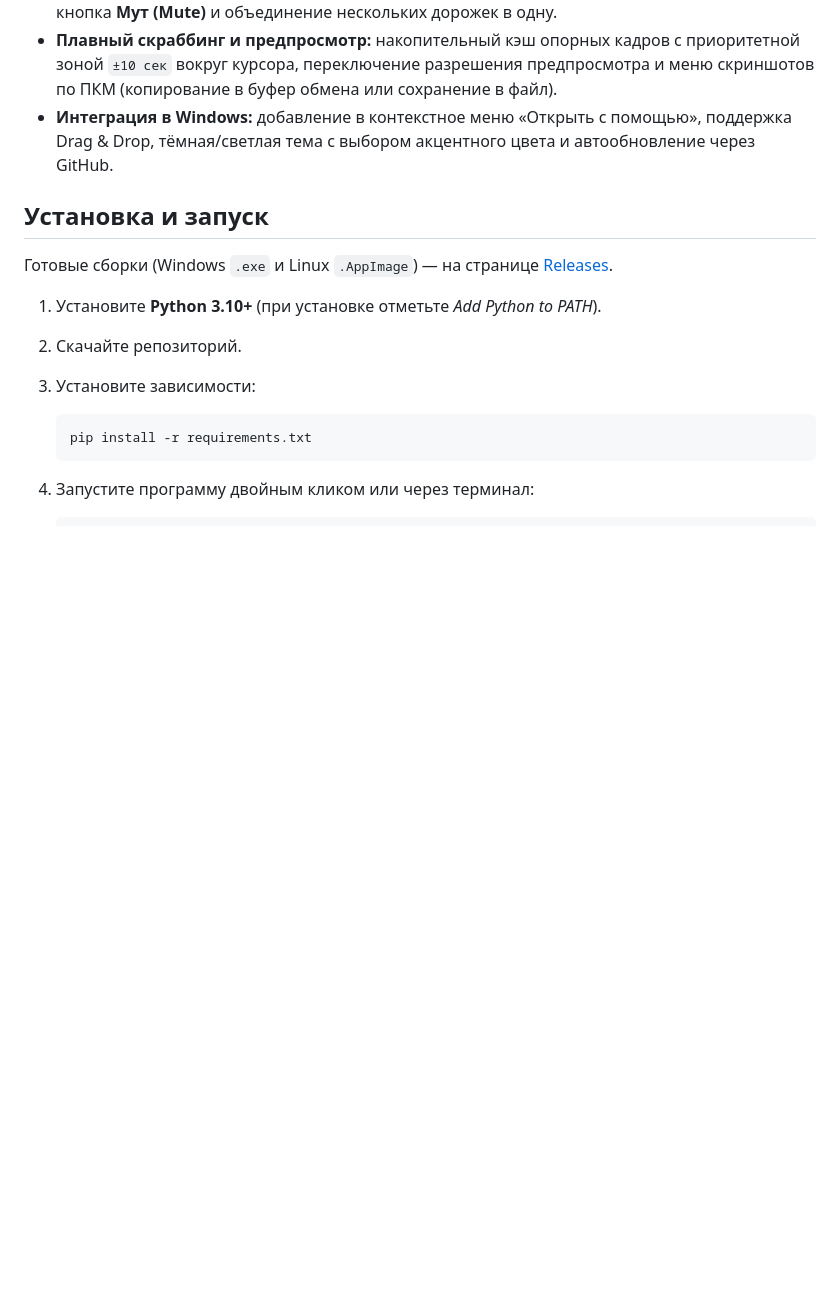
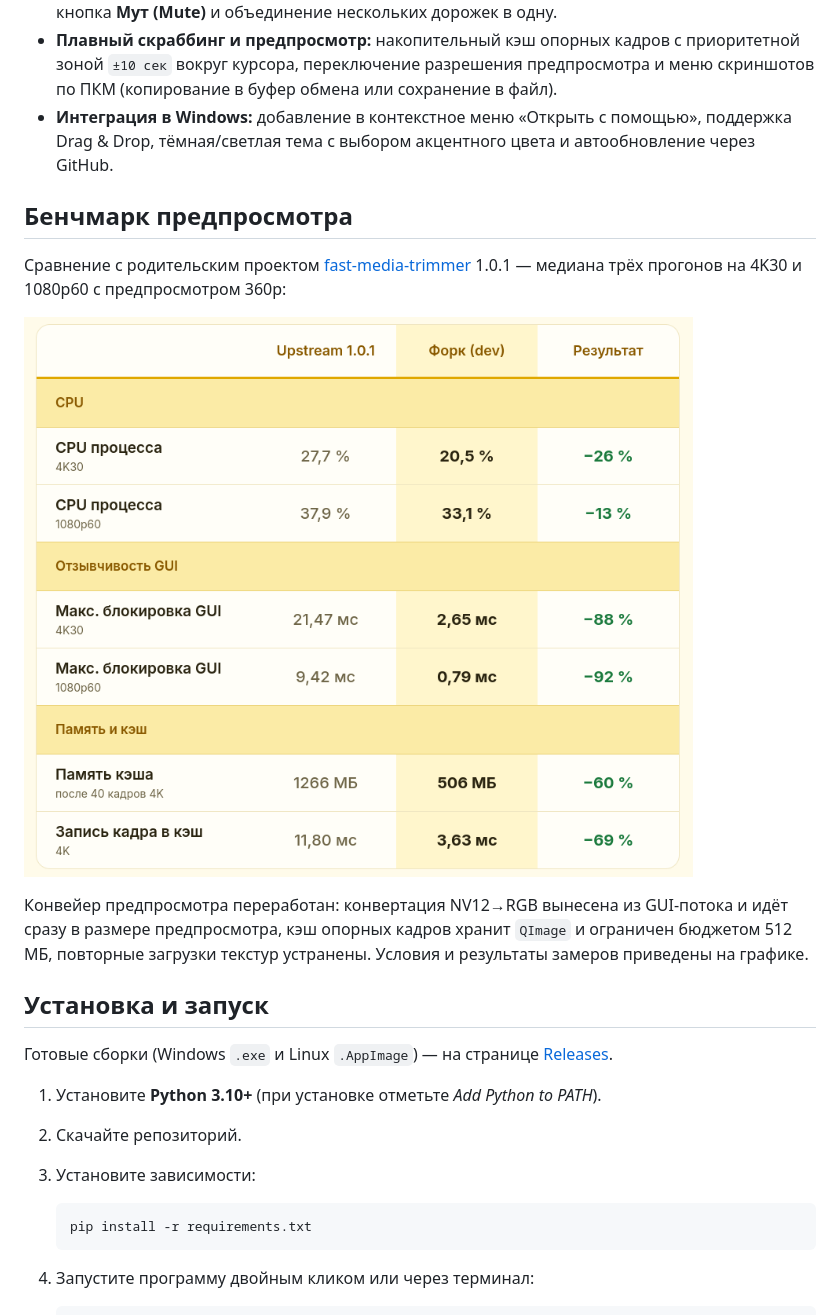
Before and after one commit to Rimix98/true-fast-media-trimmer, a Markdown page: README.md, the part around the change. GitHub-like rendering; pictures changed too: docs/benchmark-preview.png (added); blank space fills up the shorter version.

Commit message:
Бенчмарк предпросмотра: сравнение с fast-media-trimmer в README

```diff
--- a/README.md
+++ b/README.md
@@ -11,6 +11,14 @@
 * **Микшер звуковых дорожек:** регулировка громкости каждой дорожки от `-∞ dB` до `+24.0 dB`, кнопка **Мут (Mute)** и объединение нескольких дорожек в одну.
 * **Плавный скраббинг и предпросмотр:** накопительный кэш опорных кадров с приоритетной зоной `±10 сек` вокруг курсора, переключение разрешения предпросмотра и меню скриншотов по ПКМ (копирование в буфер обмена или сохранение в файл).
 * **Интеграция в Windows:** добавление в контекстное меню «Открыть с помощью», поддержка Drag & Drop, тёмная/светлая тема с выбором акцентного цвета и автообновление через GitHub.
+
+## Бенчмарк предпросмотра
+
+Сравнение с родительским проектом [fast-media-trimmer](https://github.com/lClokmanl/fast-media-trimmer) 1.0.1 — медиана трёх прогонов на 4K30 и 1080p60 с предпросмотром 360p:
+
+![Сравнение производительности предпросмотра с родительским проектом](docs/benchmark-preview.png)
+
+Конвейер предпросмотра переработан: конвертация NV12→RGB вынесена из GUI-потока и идёт сразу в размере предпросмотра, кэш опорных кадров хранит `QImage` и ограничен бюджетом 512 МБ, повторные загрузки текстур устранены. Условия и результаты замеров приведены на графике.
 
 ## Установка и запуск
 
```
